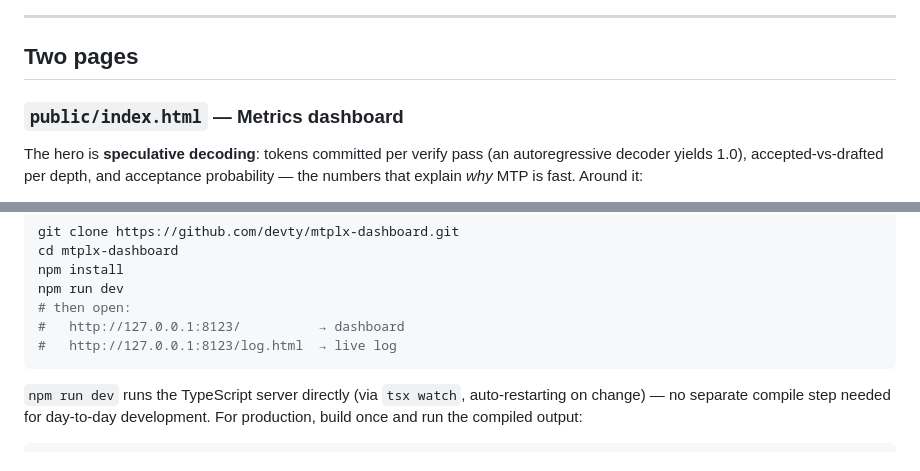
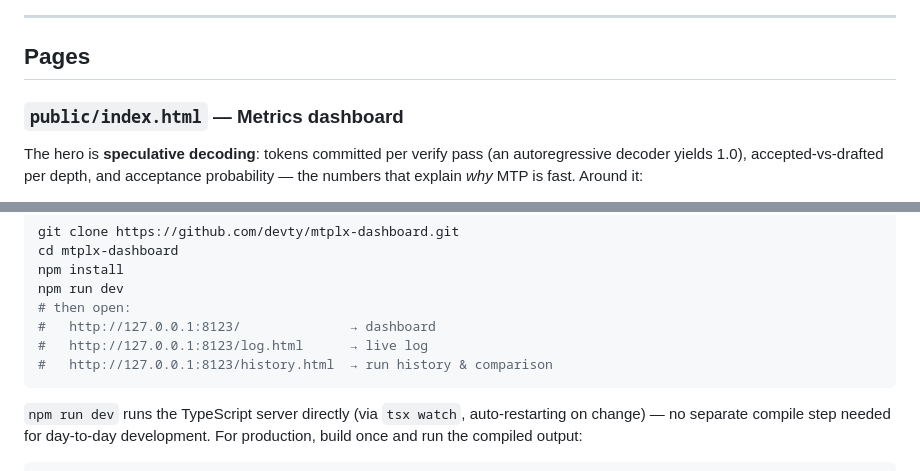
Before and after one commit to devty/mtplx-dashboard, a Markdown page: README.md, 2 parts joined by grey strips. Drawn GitHub-style.

````diff
--- a/README.md
+++ b/README.md
@@ -21,7 +21,7 @@ build step for the frontend.
 
 ---
 
-## Two pages
+## Pages
 
 ### `public/index.html` — Metrics dashboard
 The hero is **speculative decoding**: tokens committed per verify pass (an autoregressive
@@ -78,8 +88,9 @@ cd mtplx-dashboard
 npm install
 npm run dev
 # then open:
-#   http://127.0.0.1:8123/          → dashboard
-#   http://127.0.0.1:8123/log.html  → live log
+#   http://127.0.0.1:8123/              → dashboard
+#   http://127.0.0.1:8123/log.html      → live log
+#   http://127.0.0.1:8123/history.html  → run history & comparison
 ```
 
 `npm run dev` runs the TypeScript server directly (via `tsx watch`, auto-restarting on change) —
````
Also changed, not shown: other parts of README.md (+20 -5 lines), CLAUDE.md (+31 -10 lines).
